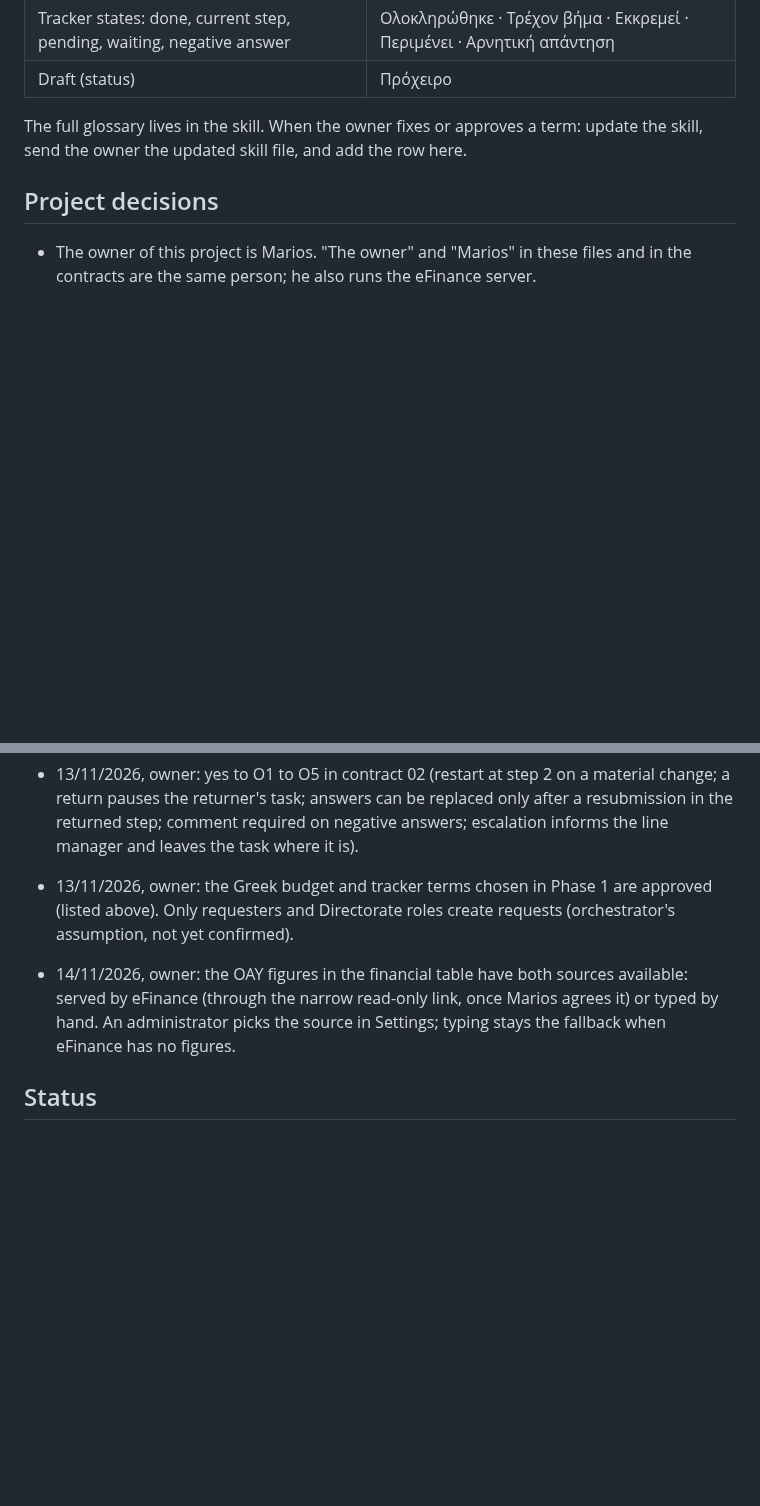
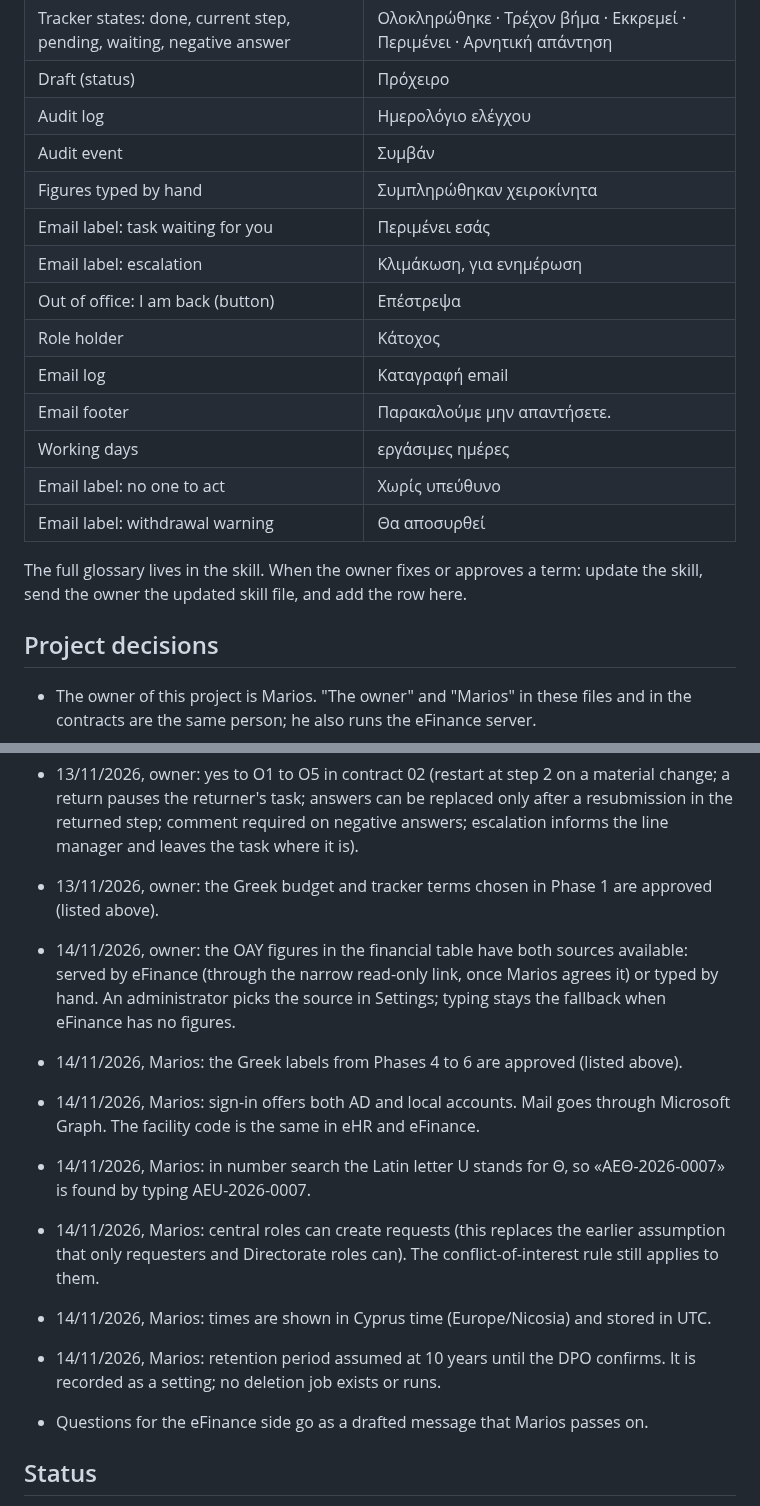
Before and after one commit to msouzou-debug/marsou, a Markdown page: memory.md, 2 parts joined by grey strips. Drawn GitHub-style; blank space fills up the shorter version.

Commit message:
Record Marios's decisions of 14/11 and the approved labels
Co-Authored-By: Claude Fable 5.2 <noreply@anthropic.com>
Claude-Session: https://claude.ai/code/session_019YtWKmu4aRY8cuuhwhDKKW

```diff
--- a/memory.md
+++ b/memory.md
@@ -35,6 +35,18 @@ Standing rules and decisions for this project. Read at the start of every sessio
 | Substitute acting for the holder | {who}, αντί για {holder} |
 | Tracker states: done, current step, pending, waiting, negative answer | Ολοκληρώθηκε · Τρέχον βήμα · Εκκρεμεί · Περιμένει · Αρνητική απάντηση |
 | Draft (status) | Πρόχειρο |
+| Audit log | Ημερολόγιο ελέγχου |
+| Audit event | Συμβάν |
+| Figures typed by hand | Συμπληρώθηκαν χειροκίνητα |
+| Email label: task waiting for you | Περιμένει εσάς |
+| Email label: escalation | Κλιμάκωση, για ενημέρωση |
+| Out of office: I am back (button) | Επέστρεψα |
+| Role holder | Κάτοχος |
+| Email log | Καταγραφή email |
+| Email footer | Παρακαλούμε μην απαντήσετε. |
+| Working days | εργάσιμες ημέρες |
+| Email label: no one to act | Χωρίς υπεύθυνο |
+| Email label: withdrawal warning | Θα αποσυρθεί |
 
 The full glossary lives in the skill. When the owner fixes or approves a term: update the skill, send the owner the updated skill file, and add the row here.
 
@@ -54,9 +66,17 @@ The full glossary lives in the skill. When the owner fixes or approves a term: u
 
 - 13/11/2026, owner: yes to O1 to O5 in contract 02 (restart at step 2 on a material change; a return pauses the returner's task; answers can be replaced only after a resubmission in the returned step; comment required on negative answers; escalation informs the line manager and leaves the task where it is).
 
-- 13/11/2026, owner: the Greek budget and tracker terms chosen in Phase 1 are approved (listed above). Only requesters and Directorate roles create requests (orchestrator's assumption, not yet confirmed).
+- 13/11/2026, owner: the Greek budget and tracker terms chosen in Phase 1 are approved (listed above).
 
 - 14/11/2026, owner: the ΟΑΥ figures in the financial table have both sources available: served by eFinance (through the narrow read-only link, once Marios agrees it) or typed by hand. An administrator picks the source in Settings; typing stays the fallback when eFinance has no figures.
+
+- 14/11/2026, Marios: the Greek labels from Phases 4 to 6 are approved (listed above).
+- 14/11/2026, Marios: sign-in offers both AD and local accounts. Mail goes through Microsoft Graph. The facility code is the same in eHR and eFinance.
+- 14/11/2026, Marios: in number search the Latin letter U stands for Θ, so «ΑΕΘ-2026-0007» is found by typing AEU-2026-0007.
+- 14/11/2026, Marios: central roles can create requests (this replaces the earlier assumption that only requesters and Directorate roles can). The conflict-of-interest rule still applies to them.
+- 14/11/2026, Marios: times are shown in Cyprus time (Europe/Nicosia) and stored in UTC.
+- 14/11/2026, Marios: retention period assumed at 10 years until the DPO confirms. It is recorded as a setting; no deletion job exists or runs.
+- Questions for the eFinance side go as a drafted message that Marios passes on.
 
 ## Status
 
```
